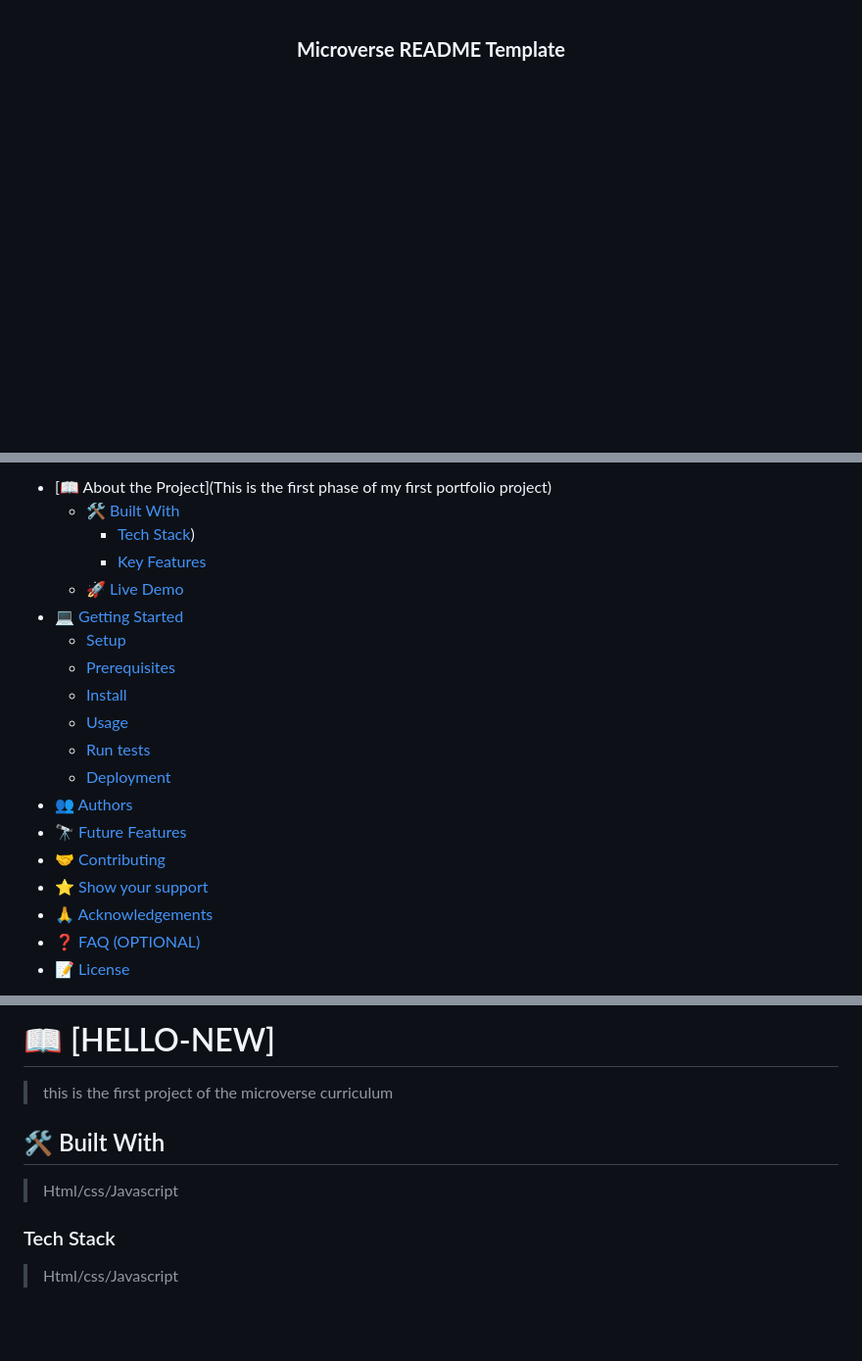
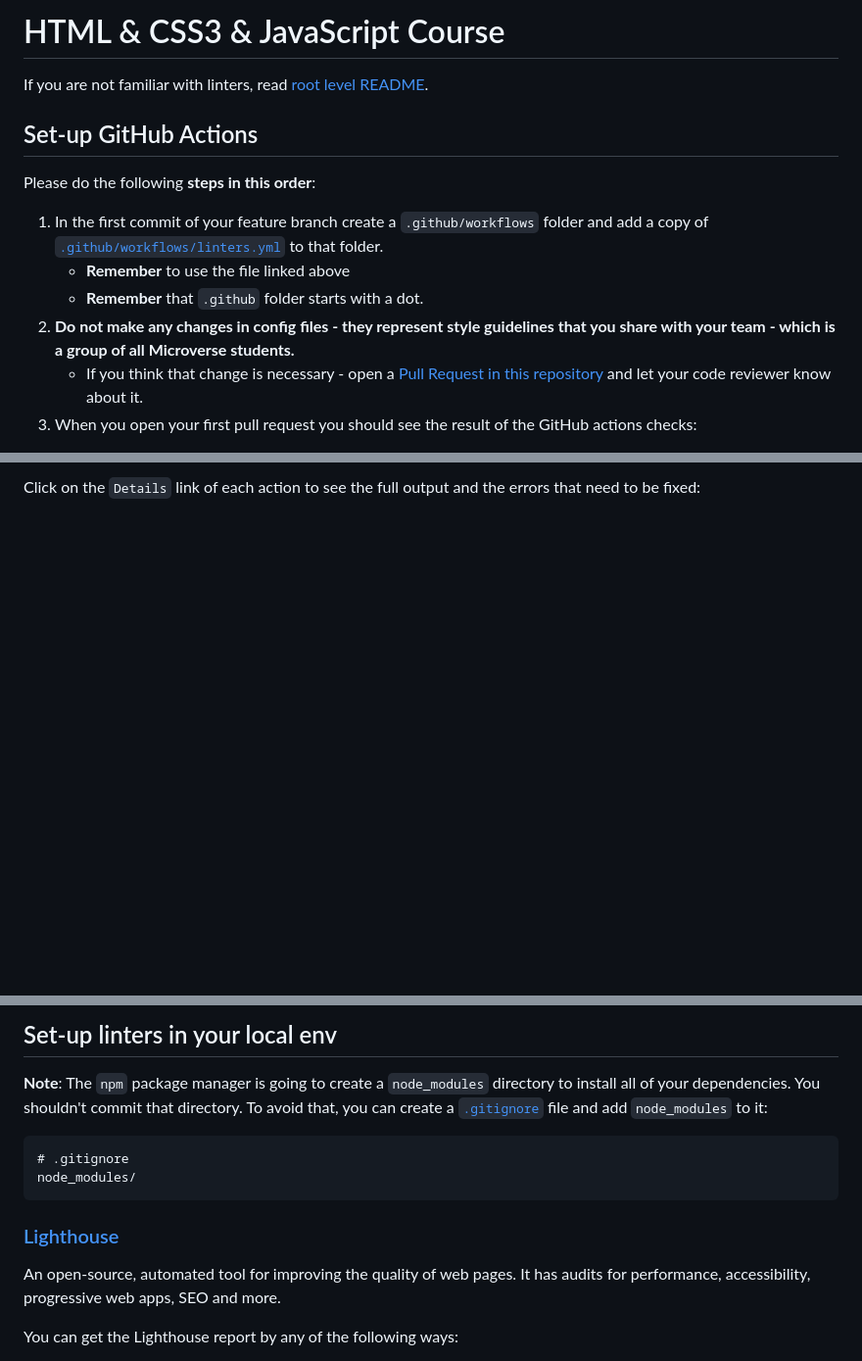
Before and after one commit to stino-x/Template-5-portfolio, a Markdown page: README.md, 3 parts joined by grey strips. Shown at 98% size. GitHub-like rendering; blank space fills up the shorter version.

Commit message:
fixing linters

````diff
--- a/README.md
+++ b/README.md
@@ -1,10 +1,15 @@
-<a name="readme-top"></a>
+# HTML & CSS3 & JavaScript Course
 
-<div align="center">
+If you are not familiar with linters, read [root level README](../README.md).
 
-  <h3><b>Microverse README Template</b></h3>
+## Set-up GitHub Actions
 
-</div>
+Please do the following **steps in this order**:
 
-<!-- TABLE OF CONTENTS -->
+1. In the first commit of your feature branch create a `.github/workflows` folder and add a copy of [`.github/workflows/linters.yml`](.github/workflows/linters.yml) to that folder.
+   - **Remember** to use the file linked above
+   - **Remember** that `.github` folder starts with a dot.
+2. **Do not make any changes in config files - they represent style guidelines that you share with your team - which is a group of all Microverse students.**
+   - If you think that change is necessary - open a [Pull Request in this repository](../README.md#contributing) and let your code reviewer know about it.
+3. When you open your first pull request you should see the result of the GitHub actions checks:
 
@@ -12,21 +17,3 @@
 
-- [📖 About the Project](This  is the first phase of my first portfolio project)
-  - [🛠 Built With](Html/css)
-    - [Tech Stack](html/css))
-    - [Key Features](hover)
-  - [🚀 Live Demo](#live-demo)
-- [💻 Getting Started](#getting-started)
-  - [Setup](#setup)
-  - [Prerequisites](#prerequisites)
-  - [Install](#install)
-  - [Usage](#usage)
-  - [Run tests](#run-tests)
-  - [Deployment](#triangular_flag_on_post-deployment)
-- [👥 Authors](#authors)
-- [🔭 Future Features](#future-features)
-- [🤝 Contributing](#contributing)
-- [⭐️ Show your support](#support)
-- [🙏 Acknowledgements](#acknowledgements)
-- [❓ FAQ (OPTIONAL)](#faq)
-- [📝 License](#license)
+Click on the `Details` link of each action to see the full output and the errors that need to be fixed:
 
@@ -34,13 +21,16 @@
 
-# 📖 [HELLO-NEW] <a name="about-project"></a>
+## Set-up linters in your local env
 
->  this is the first project of the microverse curriculum
+**Note**: The `npm` package manager is going to create a `node_modules` directory to install all of your dependencies. You shouldn't commit that directory. To avoid that, you can create a [`.gitignore`](https://git-scm.com/docs/gitignore) file and add `node_modules` to it:
 
-## 🛠 Built With <a name="built-with"></a>
->  Html/css/Javascript
-### Tech Stack <a name="tech-stack"></a>
+```
+# .gitignore
+node_modules/
+```
 
-> Html/css/Javascript
+### [Lighthouse](https://developers.google.com/web/tools/lighthouse)
 
+An open-source, automated tool for improving the quality of web pages. It has audits for performance, accessibility, progressive web apps, SEO and more.
 
+You can get the Lighthouse report by any of the following ways:
 
````
Also changed, not shown: other parts of README.md (+52 -103 lines).
